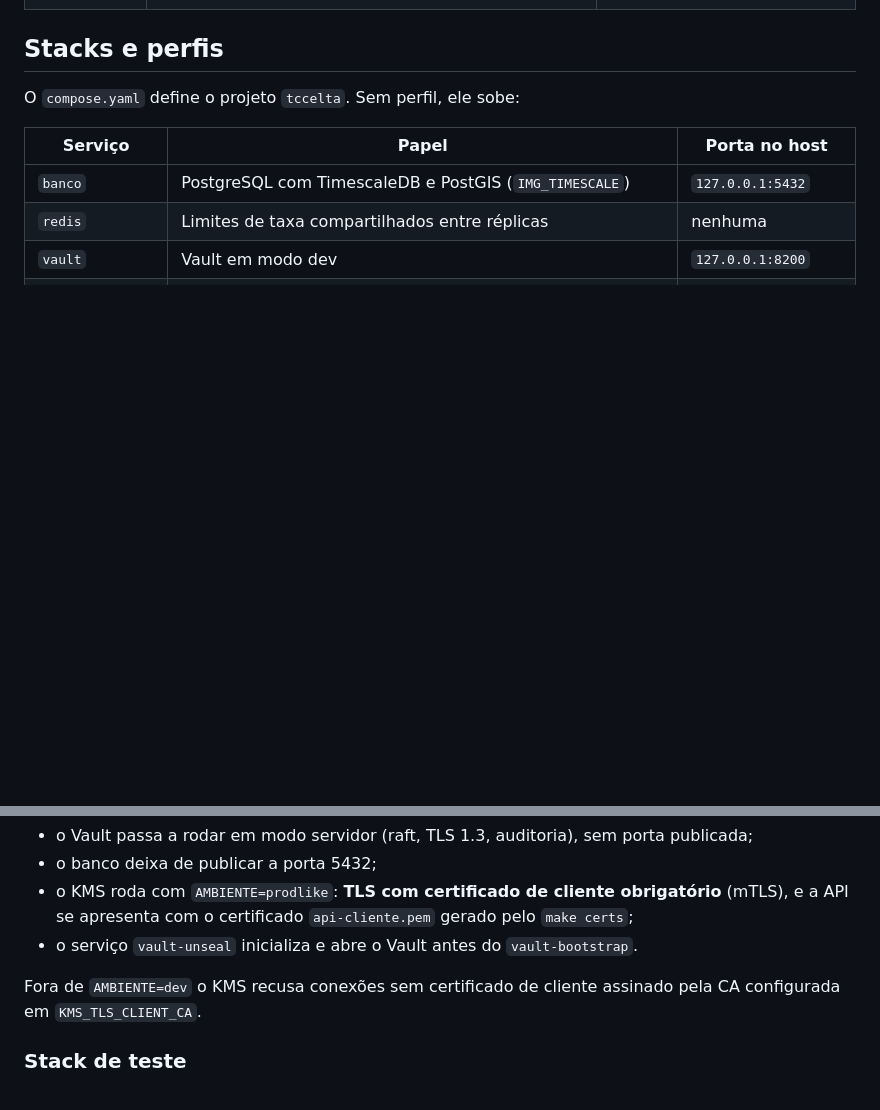
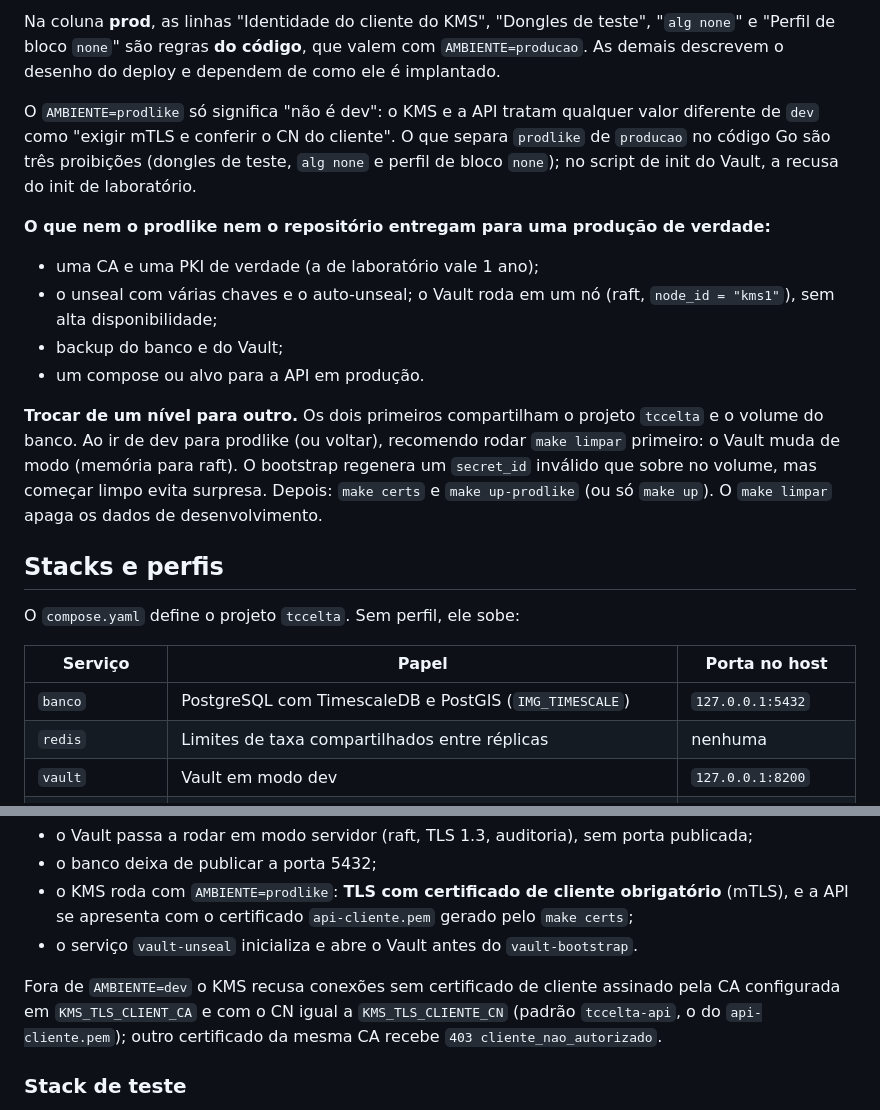
Before and after one commit to rodrigomarcolin/tccelta, a Markdown page: backend/README.md, 2 parts joined by grey strips. Drawn GitHub-style; blank space fills up the shorter version.

Commit message:
docs(backend): documenta a conferencia do CN do cliente do KMS e atualiza o README
Inclui as edicoes que ja estavam pendentes no README.

Co-Authored-By: Claude Sonnet 5.5 <noreply@anthropic.com>

```diff
--- a/backend/README.md
+++ b/backend/README.md
@@ -152,3 +181,24 @@ cadastrá-lo, monte um CSV com o mesmo formato (`dev_id_hex,k_auth_hex,k_rec_hex
+Na coluna **prod**, as linhas "Identidade do cliente do KMS", "Dongles de teste", "`alg none`" e "Perfil de bloco `none`" são regras
+**do código**, que valem com `AMBIENTE=producao`. As demais descrevem o desenho do deploy e dependem de como ele é
+implantado.
+
+O `AMBIENTE=prodlike` só significa "não é dev": o KMS e a API tratam qualquer valor diferente de `dev` como
+"exigir mTLS e conferir o CN do cliente". O que separa `prodlike` de `producao` no código Go são três proibições (dongles de teste, `alg none`
+e perfil de bloco `none`); no script de init do Vault, a recusa do init de laboratório.
+
+**O que nem o prodlike nem o repositório entregam para uma produção de verdade:**
+
+- uma CA e uma PKI de verdade (a de laboratório vale 1 ano);
+- o unseal com várias chaves e o auto-unseal; o Vault roda em um nó (raft, `node_id = "kms1"`), sem alta
+  disponibilidade;
+- backup do banco e do Vault;
+- um compose ou alvo para a API em produção.
+
+**Trocar de um nível para outro.** Os dois primeiros compartilham o projeto `tccelta` e o volume do banco. Ao
+ir de dev para prodlike (ou voltar), recomendo rodar `make limpar` primeiro: o Vault muda de modo (memória para
+raft). O bootstrap regenera um `secret_id` inválido que sobre no volume, mas começar limpo evita surpresa. Depois:
+`make certs` e `make up-prodlike` (ou só `make up`). O `make limpar` apaga os dados de desenvolvimento.
+
 ## Stacks e perfis
 
 O `compose.yaml` define o projeto `tccelta`. Sem perfil, ele sobe:
@@ -191,7 +241,8 @@ A porta do Caddy (`API_PORTA_TLS`) é a única publicada em todas as interfaces
 - o serviço `vault-unseal` inicializa e abre o Vault antes do `vault-bootstrap`.
 
 Fora de `AMBIENTE=dev` o KMS recusa conexões sem certificado de cliente assinado pela CA configurada em
-`KMS_TLS_CLIENT_CA`.
+`KMS_TLS_CLIENT_CA` e com o CN igual a `KMS_TLS_CLIENTE_CN` (padrão `tccelta-api`, o do `api-cliente.pem`); outro
+certificado da mesma CA recebe `403 cliente_nao_autorizado`.
 
 ### Stack de teste
 
```
Also changed, not shown: other parts of backend/README.md (+29 -0 lines).
